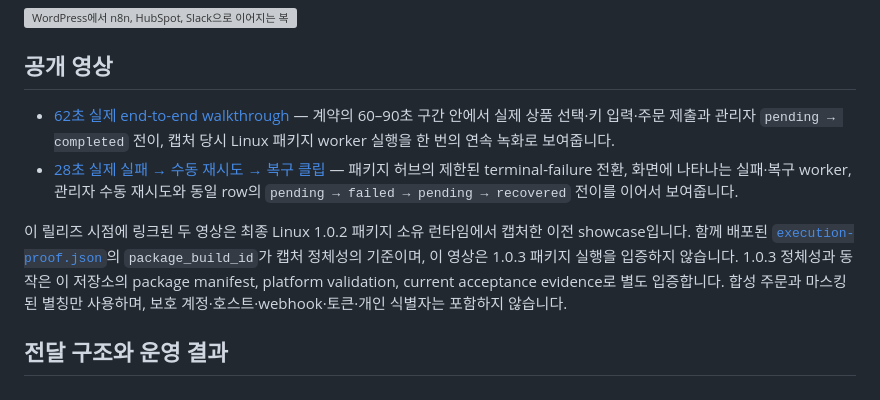
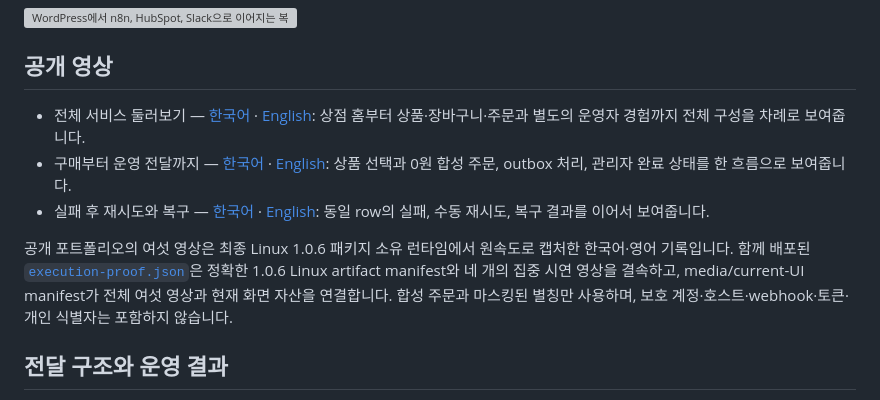
Before and after one commit to Cetacean916/oddroom-woo-orderops, a Markdown page: case-study/README.md, the part around the change. Drawn GitHub-style; grey boxes are pictures that could not be loaded.

Commit message:
docs: align PF07 1.0.6 public case

```diff
--- a/case-study/README.md
+++ b/case-study/README.md
@@ -8,10 +8,11 @@ WooCommerce 주문을 사람이 CRM에 옮기면 누락과 중복 효과가 생
 
 ## 공개 영상
 
-- [62초 실제 end-to-end walkthrough](https://cetacean916.github.io/portfolio-showcase/assets/media/pf07/demo-video.mp4) — 계약의 60–90초 구간 안에서 실제 상품 선택·키 입력·주문 제출과 관리자 `pending → completed` 전이, 캡처 당시 Linux 패키지 worker 실행을 한 번의 연속 녹화로 보여줍니다.
-- [28초 실제 실패 → 수동 재시도 → 복구 클립](https://cetacean916.github.io/portfolio-showcase/assets/media/pf07/recovery-clip.mp4) — 패키지 허브의 제한된 terminal-failure 전환, 화면에 나타나는 실패·복구 worker, 관리자 수동 재시도와 동일 row의 `pending → failed → pending → recovered` 전이를 이어서 보여줍니다.
+- 전체 서비스 둘러보기 — [한국어](https://cetacean916.github.io/portfolio-showcase/assets/media/pf07/videos/ko/guided-overview.mp4) · [English](https://cetacean916.github.io/portfolio-showcase/assets/media/pf07/videos/en/guided-overview.mp4): 상점 홈부터 상품·장바구니·주문과 별도의 운영자 경험까지 전체 구성을 차례로 보여줍니다.
+- 구매부터 운영 전달까지 — [한국어](https://cetacean916.github.io/portfolio-showcase/assets/media/pf07/videos/ko/purchase-delivery.mp4) · [English](https://cetacean916.github.io/portfolio-showcase/assets/media/pf07/videos/en/purchase-delivery.mp4): 상품 선택과 0원 합성 주문, outbox 처리, 관리자 완료 상태를 한 흐름으로 보여줍니다.
+- 실패 후 재시도와 복구 — [한국어](https://cetacean916.github.io/portfolio-showcase/assets/media/pf07/videos/ko/failure-recovery.mp4) · [English](https://cetacean916.github.io/portfolio-showcase/assets/media/pf07/videos/en/failure-recovery.mp4): 동일 row의 실패, 수동 재시도, 복구 결과를 이어서 보여줍니다.
 
-이 릴리즈 시점에 링크된 두 영상은 최종 Linux 1.0.2 패키지 소유 런타임에서 캡처한 이전 showcase입니다. 함께 배포된 [`execution-proof.json`](https://cetacean916.github.io/portfolio-showcase/assets/media/pf07/execution-proof.json)의 `package_build_id`가 캡처 정체성의 기준이며, 이 영상은 1.0.3 패키지 실행을 입증하지 않습니다. 1.0.3 정체성과 동작은 이 저장소의 package manifest, platform validation, current acceptance evidence로 별도 입증합니다. 합성 주문과 마스킹된 별칭만 사용하며, 보호 계정·호스트·webhook·토큰·개인 식별자는 포함하지 않습니다.
+공개 포트폴리오의 여섯 영상은 최종 Linux 1.0.6 패키지 소유 런타임에서 원속도로 캡처한 한국어·영어 기록입니다. 함께 배포된 [`execution-proof.json`](https://cetacean916.github.io/portfolio-showcase/assets/media/pf07/execution-proof.json)은 정확한 1.0.6 Linux artifact manifest와 네 개의 집중 시연 영상을 결속하고, media/current-UI manifest가 전체 여섯 영상과 현재 화면 자산을 연결합니다. 합성 주문과 마스킹된 별칭만 사용하며, 보호 계정·호스트·webhook·토큰·개인 식별자는 포함하지 않습니다.
 
 ## 전달 구조와 운영 결과
 
```
